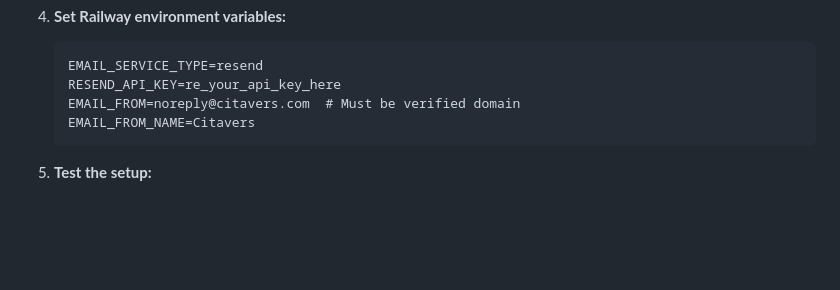
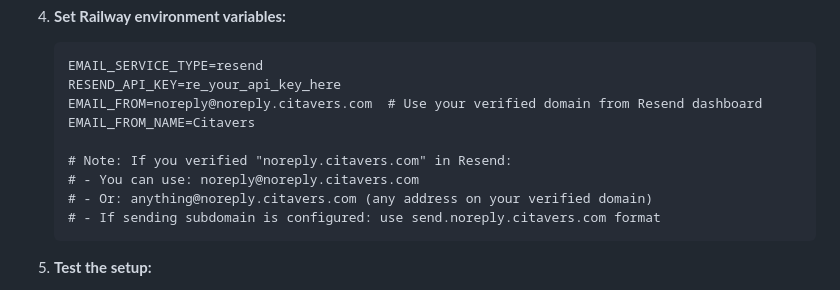
Before and after one commit to Hemrem19/emresarchive, a Markdown page: backend/EMAIL_SETUP.md, the part around the change. Rendered like a GitHub page; blank space fills up the shorter version.

Commit message:
docs: Update EMAIL_FROM documentation based on Resend domain verification
- Add guidance for verified domain format
- Show example: noreply@noreply.citavers.com
- Clarify subdomain sending option (send.noreply.citavers.com)
- Emphasize @ sign requirement in documentation

````diff
--- a/backend/EMAIL_SETUP.md
+++ b/backend/EMAIL_SETUP.md
@@ -37,8 +37,13 @@ Resend is a modern, developer-friendly email API service.
    ```
    EMAIL_SERVICE_TYPE=resend
    RESEND_API_KEY=re_your_api_key_here
-   EMAIL_FROM=noreply@citavers.com  # Must be verified domain
+   EMAIL_FROM=noreply@noreply.citavers.com  # Use your verified domain from Resend dashboard
    EMAIL_FROM_NAME=Citavers
+
+   # Note: If you verified "noreply.citavers.com" in Resend:
+   # - You can use: noreply@noreply.citavers.com
+   # - Or: anything@noreply.citavers.com (any address on your verified domain)
+   # - If sending subdomain is configured: use send.noreply.citavers.com format
    ```
 
 5. **Test the setup:**
````
Also changed, not shown: backend/RAILWAY_ENV_VARS.md (+3 -1 lines).
